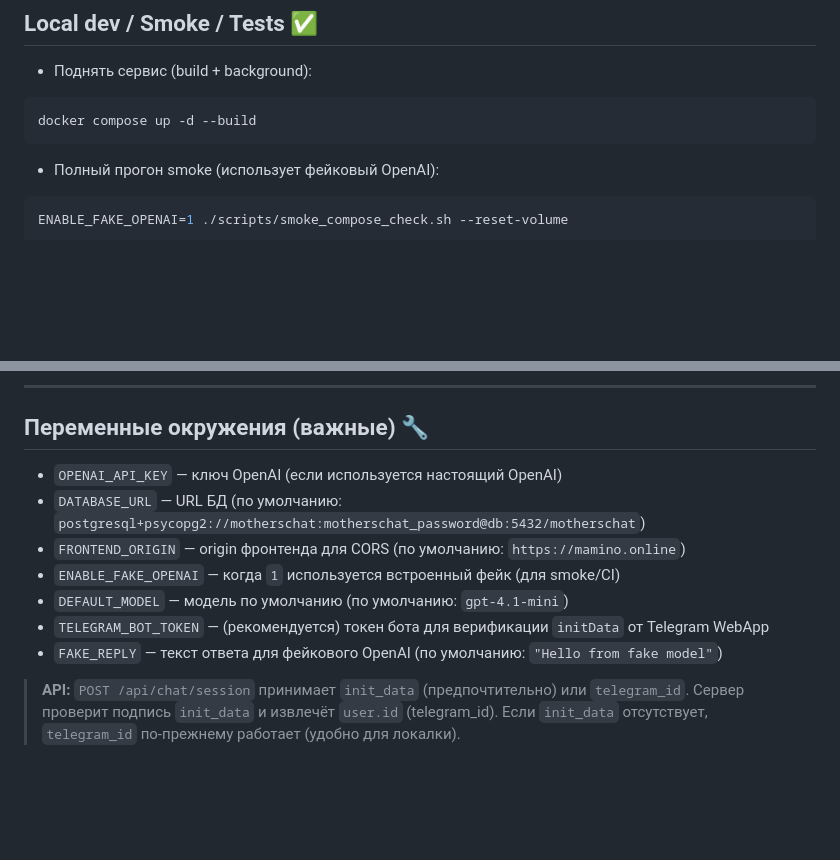
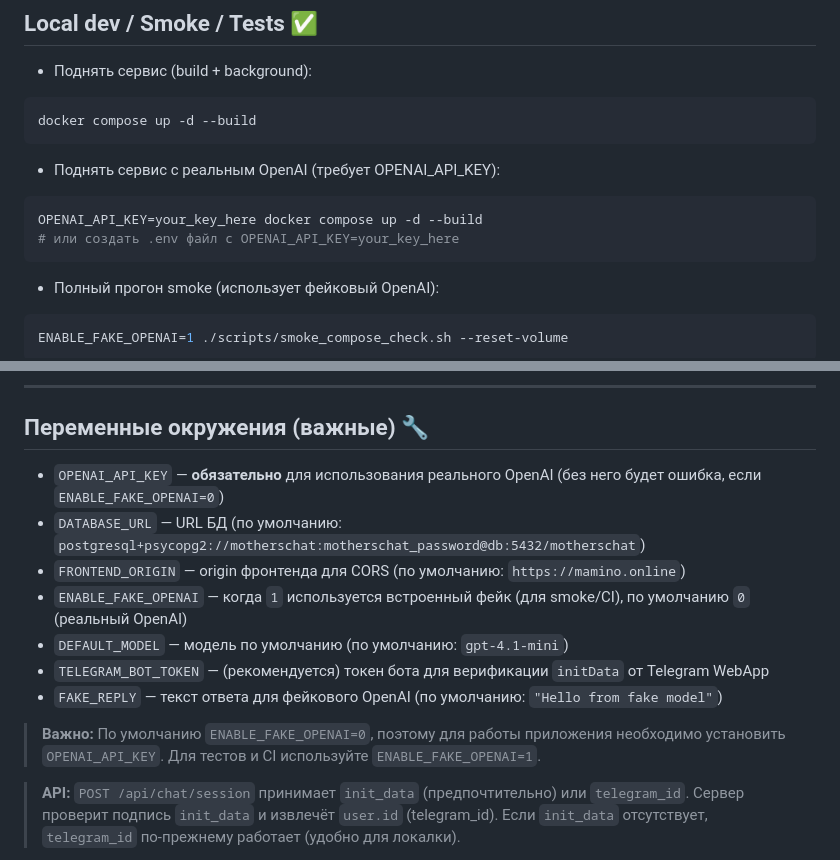
Before and after one commit to DArkadich/mothers_chat, a Markdown page: README.md, 2 parts joined by grey strips. GitHub-like rendering; blank space fills up the shorter version.

Commit message:
Обновлен README: добавлены инструкции по использованию реального OpenAI

````diff
--- a/README.md
+++ b/README.md
@@ -10,6 +10,13 @@ Telegram Mini App с AI-ассистентами для мам. Короткая
 
 ```bash
 docker compose up -d --build
+```
+
+- Поднять сервис с реальным OpenAI (требует OPENAI_API_KEY):
+
+```bash
+OPENAI_API_KEY=your_key_here docker compose up -d --build
+# или создать .env файл с OPENAI_API_KEY=your_key_here
 ```
 
 - Полный прогон smoke (использует фейковый OpenAI):
@@ -39,13 +46,15 @@ docker compose exec backend sh -c 'cd backend && alembic current'
 
 ## Переменные окружения (важные) 🔧
 
-- `OPENAI_API_KEY` — ключ OpenAI (если используется настоящий OpenAI)
+- `OPENAI_API_KEY` — **обязательно** для использования реального OpenAI (без него будет ошибка, если `ENABLE_FAKE_OPENAI=0`)
 - `DATABASE_URL` — URL БД (по умолчанию: `postgresql+psycopg2://motherschat:motherschat_password@db:5432/motherschat`)
 - `FRONTEND_ORIGIN` — origin фронтенда для CORS (по умолчанию: `https://mamino.online`)
-- `ENABLE_FAKE_OPENAI` — когда `1` используется встроенный фейк (для smoke/CI)
+- `ENABLE_FAKE_OPENAI` — когда `1` используется встроенный фейк (для smoke/CI), по умолчанию `0` (реальный OpenAI)
 - `DEFAULT_MODEL` — модель по умолчанию (по умолчанию: `gpt-4.1-mini`)
 - `TELEGRAM_BOT_TOKEN` — (рекомендуется) токен бота для верификации `initData` от Telegram WebApp
 - `FAKE_REPLY` — текст ответа для фейкового OpenAI (по умолчанию: `"Hello from fake model"`)
+
+> **Важно:** По умолчанию `ENABLE_FAKE_OPENAI=0`, поэтому для работы приложения необходимо установить `OPENAI_API_KEY`. Для тестов и CI используйте `ENABLE_FAKE_OPENAI=1`.
 
 > **API:** `POST /api/chat/session` принимает `init_data` (предпочтительно) или `telegram_id`. Сервер проверит подпись `init_data` и извлечёт `user.id` (telegram_id). Если `init_data` отсутствует, `telegram_id` по-прежнему работает (удобно для локалки).
 
````
